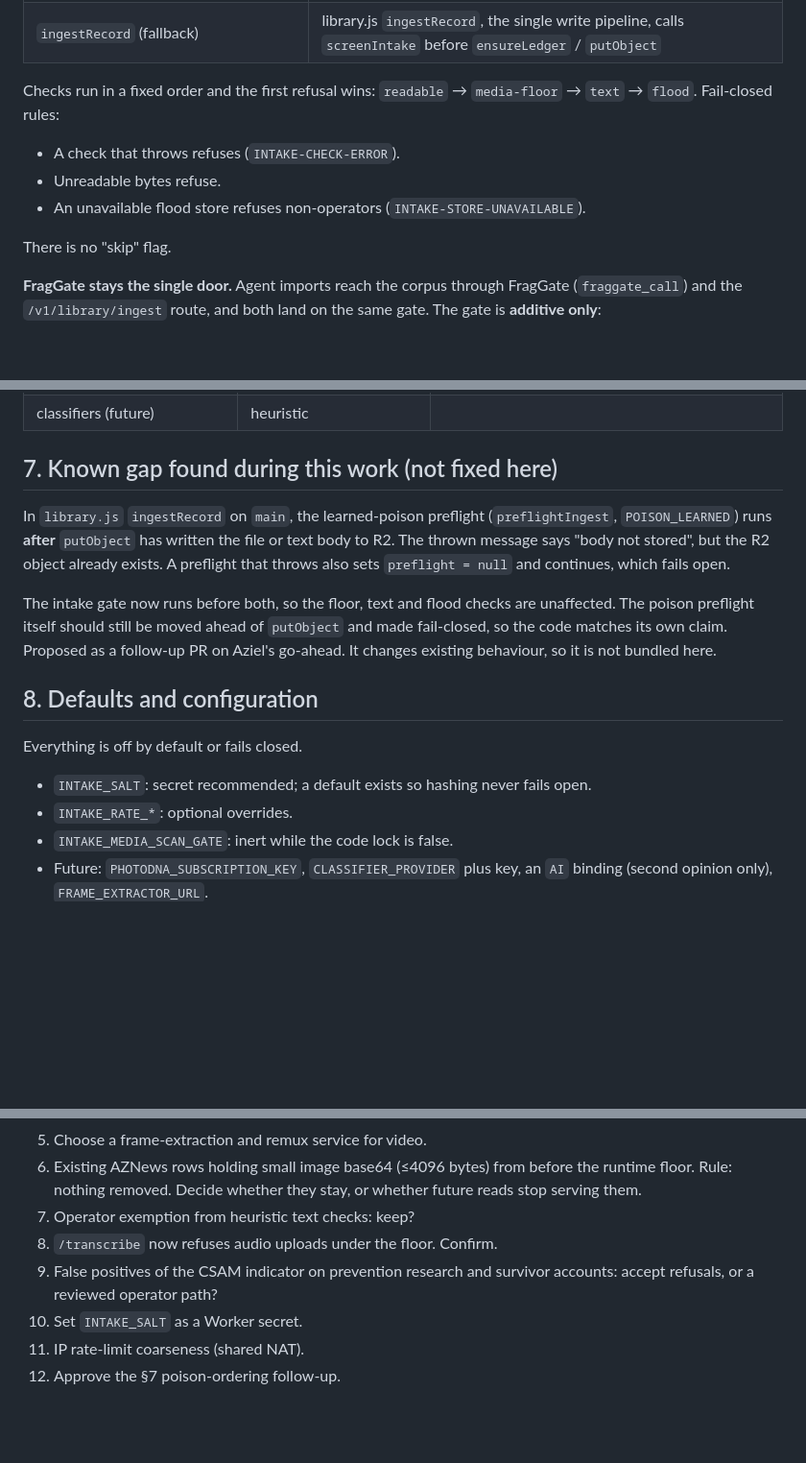
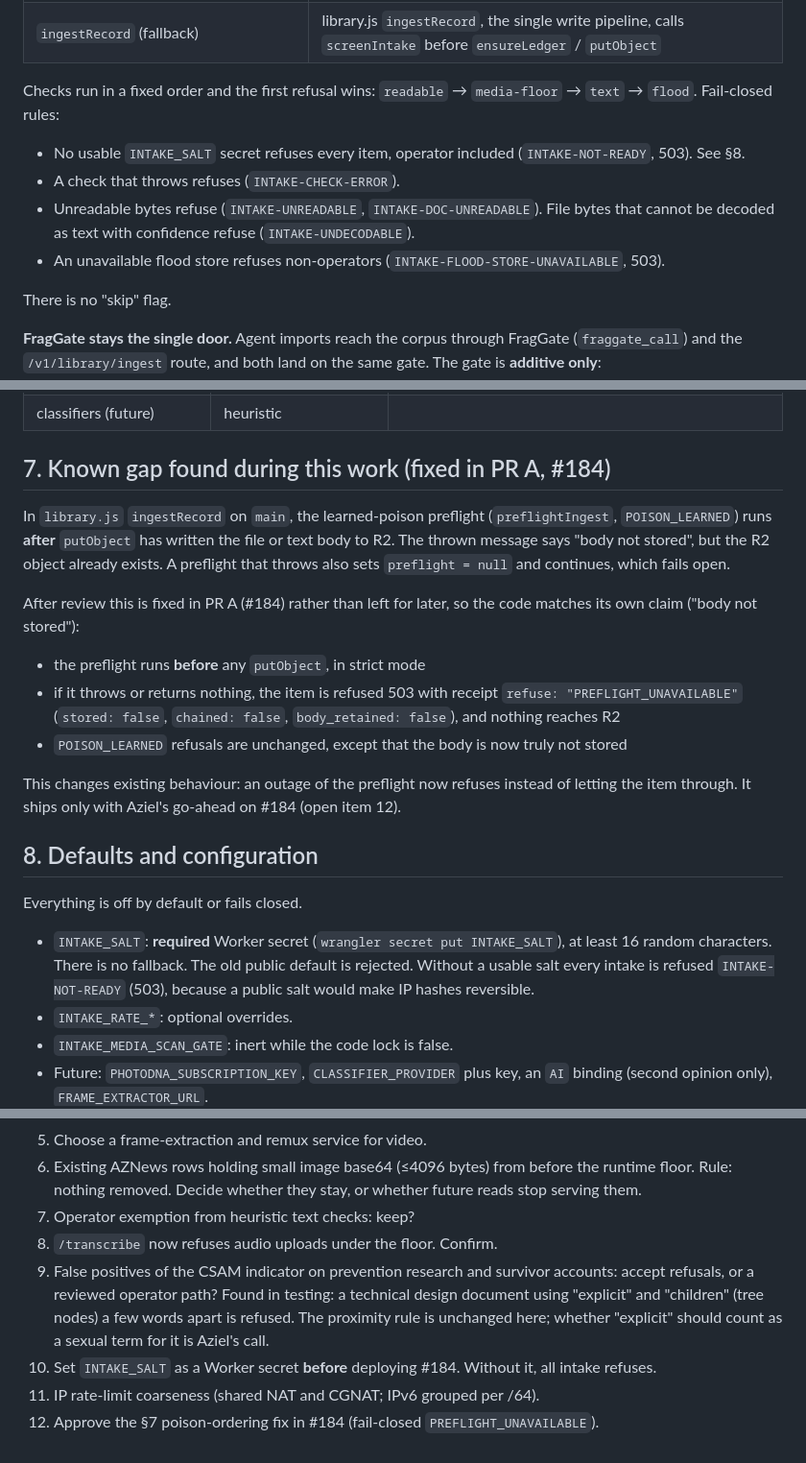
Before and after one commit to AzielEliab/aziel-corpus, a Markdown page: docs/designs/CORPUS-INTAKE-SAFETY-1.0.md, 3 parts joined by grey strips. Shown at 96% size. GitHub-like rendering; blank space fills up the shorter version.

```diff
--- a/docs/designs/CORPUS-INTAKE-SAFETY-1.0.md
+++ b/docs/designs/CORPUS-INTAKE-SAFETY-1.0.md
@@ -23,9 +23,10 @@ The hard floor is **child sexual abuse material can never get in**. Everything e
 | `ingestRecord` (fallback) | library.js `ingestRecord`, the single write pipeline, calls `screenIntake` before `ensureLedger` / `putObject` |
 
 Checks run in a fixed order and the first refusal wins: `readable` → `media-floor` → `text` → `flood`. Fail-closed rules:
+- No usable `INTAKE_SALT` secret refuses every item, operator included (`INTAKE-NOT-READY`, 503). See §8.
 - A check that throws refuses (`INTAKE-CHECK-ERROR`).
-- Unreadable bytes refuse.
-- An unavailable flood store refuses non-operators (`INTAKE-STORE-UNAVAILABLE`).
+- Unreadable bytes refuse (`INTAKE-UNREADABLE`, `INTAKE-DOC-UNREADABLE`). File bytes that cannot be decoded as text with confidence refuse (`INTAKE-UNDECODABLE`).
+- An unavailable flood store refuses non-operators (`INTAKE-FLOOD-STORE-UNAVAILABLE`, 503).
 
 There is no "skip" flag.
 
@@ -131,16 +144,21 @@ PDF text (including Flate streams) and Office XML are read too.
 | hash matching (future) | reliable for **known** material only | |
 | classifiers (future) | heuristic | |
 
-## 7. Known gap found during this work (not fixed here)
+## 7. Known gap found during this work (fixed in PR A, #184)
 
 In `library.js` `ingestRecord` on `main`, the learned-poison preflight (`preflightIngest`, `POISON_LEARNED`) runs **after** `putObject` has written the file or text body to R2. The thrown message says "body not stored", but the R2 object already exists. A preflight that throws also sets `preflight = null` and continues, which fails open.
 
-The intake gate now runs before both, so the floor, text and flood checks are unaffected. The poison preflight itself should still be moved ahead of `putObject` and made fail-closed, so the code matches its own claim. Proposed as a follow-up PR on Aziel's go-ahead. It changes existing behaviour, so it is not bundled here.
+After review this is fixed in PR A (#184) rather than left for later, so the code matches its own claim ("body not stored"):
+- the preflight runs **before** any `putObject`, in strict mode
+- if it throws or returns nothing, the item is refused 503 with receipt `refuse: "PREFLIGHT_UNAVAILABLE"` (`stored: false`, `chained: false`, `body_retained: false`), and nothing reaches R2
+- `POISON_LEARNED` refusals are unchanged, except that the body is now truly not stored
+
+This changes existing behaviour: an outage of the preflight now refuses instead of letting the item through. It ships only with Aziel's go-ahead on #184 (open item 12).
 
 ## 8. Defaults and configuration
 
 Everything is off by default or fails closed.
-- `INTAKE_SALT`: secret recommended; a default exists so hashing never fails open.
+- `INTAKE_SALT`: **required** Worker secret (`wrangler secret put INTAKE_SALT`), at least 16 random characters. There is no fallback. The old public default is rejected. Without a usable salt every intake is refused `INTAKE-NOT-READY` (503), because a public salt would make IP hashes reversible.
 - `INTAKE_RATE_*`: optional overrides.
 - `INTAKE_MEDIA_SCAN_GATE`: inert while the code lock is false.
 - Future: `PHOTODNA_SUBSCRIPTION_KEY`, `CLASSIFIER_PROVIDER` plus key, an `AI` binding (second opinion only), `FRAME_EXTRACTOR_URL`.
@@ -159,7 +177,7 @@ All test media are synthetic header bytes with marker strings, never real images
 6. Existing AZNews rows holding small image base64 (≤4096 bytes) from before the runtime floor. Rule: nothing removed. Decide whether they stay, or whether future reads stop serving them.
 7. Operator exemption from heuristic text checks: keep?
 8. `/transcribe` now refuses audio uploads under the floor. Confirm.
-9. False positives of the CSAM indicator on prevention research and survivor accounts: accept refusals, or a reviewed operator path?
-10. Set `INTAKE_SALT` as a Worker secret.
-11. IP rate-limit coarseness (shared NAT).
-12. Approve the §7 poison-ordering follow-up.
+9. False positives of the CSAM indicator on prevention research and survivor accounts: accept refusals, or a reviewed operator path? Found in testing: a technical design document using "explicit" and "children" (tree nodes) a few words apart is refused. The proximity rule is unchanged here; whether "explicit" should count as a sexual term for it is Aziel's call.
+10. Set `INTAKE_SALT` as a Worker secret **before** deploying #184. Without it, all intake refuses.
+11. IP rate-limit coarseness (shared NAT and CGNAT; IPv6 grouped per /64).
+12. Approve the §7 poison-ordering fix in #184 (fail-closed `PREFLIGHT_UNAVAILABLE`).
```
Also changed, not shown: other parts of docs/designs/CORPUS-INTAKE-SAFETY-1.0.md (+20 -8 lines).
